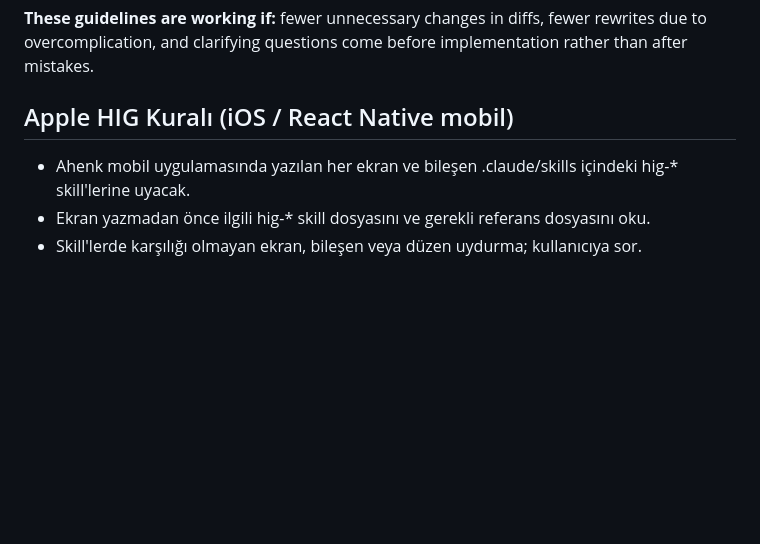
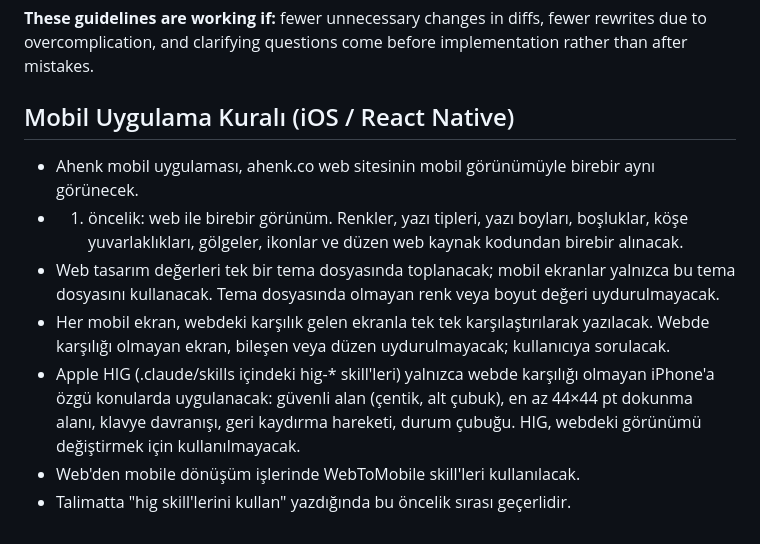
Before and after one commit to orcaplatform1/ahenk, a Markdown page: CLAUDE.md, the part around the change. GitHub-like rendering; blank space fills up the shorter version.

Commit message:
Mobil uygulama kurali: web ile birebir, HIG yalnizca iPhone'a ozgu konularda
Co-Authored-By: Claude Opus 5.5 <noreply@anthropic.com>

```diff
--- a/CLAUDE.md
+++ b/CLAUDE.md
@@ -426,7 +426,11 @@ Strong success criteria let you loop independently. Weak criteria ("make it work
 
 **These guidelines are working if:** fewer unnecessary changes in diffs, fewer rewrites due to overcomplication, and clarifying questions come before implementation rather than after mistakes.
 
-## Apple HIG Kuralı (iOS / React Native mobil)
-- Ahenk mobil uygulamasında yazılan her ekran ve bileşen .claude/skills içindeki hig-* skill'lerine uyacak.
-- Ekran yazmadan önce ilgili hig-* skill dosyasını ve gerekli referans dosyasını oku.
-- Skill'lerde karşılığı olmayan ekran, bileşen veya düzen uydurma; kullanıcıya sor.
+## Mobil Uygulama Kuralı (iOS / React Native)
+- Ahenk mobil uygulaması, ahenk.co web sitesinin mobil görünümüyle birebir aynı görünecek.
+- 1. öncelik: web ile birebir görünüm. Renkler, yazı tipleri, yazı boyları, boşluklar, köşe yuvarlaklıkları, gölgeler, ikonlar ve düzen web kaynak kodundan birebir alınacak.
+- Web tasarım değerleri tek bir tema dosyasında toplanacak; mobil ekranlar yalnızca bu tema dosyasını kullanacak. Tema dosyasında olmayan renk veya boyut değeri uydurulmayacak.
+- Her mobil ekran, webdeki karşılık gelen ekranla tek tek karşılaştırılarak yazılacak. Webde karşılığı olmayan ekran, bileşen veya düzen uydurulmayacak; kullanıcıya sorulacak.
+- Apple HIG (.claude/skills içindeki hig-* skill'leri) yalnızca webde karşılığı olmayan iPhone'a özgü konularda uygulanacak: güvenli alan (çentik, alt çubuk), en az 44×44 pt dokunma alanı, klavye davranışı, geri kaydırma hareketi, durum çubuğu. HIG, webdeki görünümü değiştirmek için kullanılmayacak.
+- Web'den mobile dönüşüm işlerinde WebToMobile skill'leri kullanılacak.
+- Talimatta "hig skill'lerini kullan" yazdığında bu öncelik sırası geçerlidir.
```
